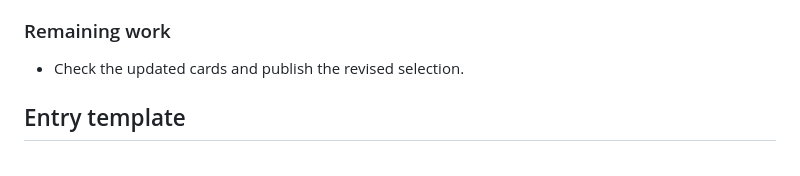
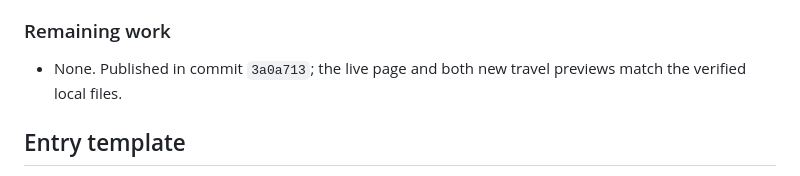
Before and after one commit to PrachiGarella/prachigarella.github.io, a Markdown page: WORKLOG.md, the part around the change. GitHub-like rendering.

Commit message:
Record verified mixed Instagram selection

```diff
--- a/WORKLOG.md
+++ b/WORKLOG.md
@@ -438,7 +438,7 @@ Running record of work on Prachi Garella’s personal website. Append an entry a
 
 ### Remaining work
 
-- Check the updated cards and publish the revised selection.
+- None. Published in commit `3a0a713`; the live page and both new travel previews match the verified local files.
 
 ## Entry template
 
```
